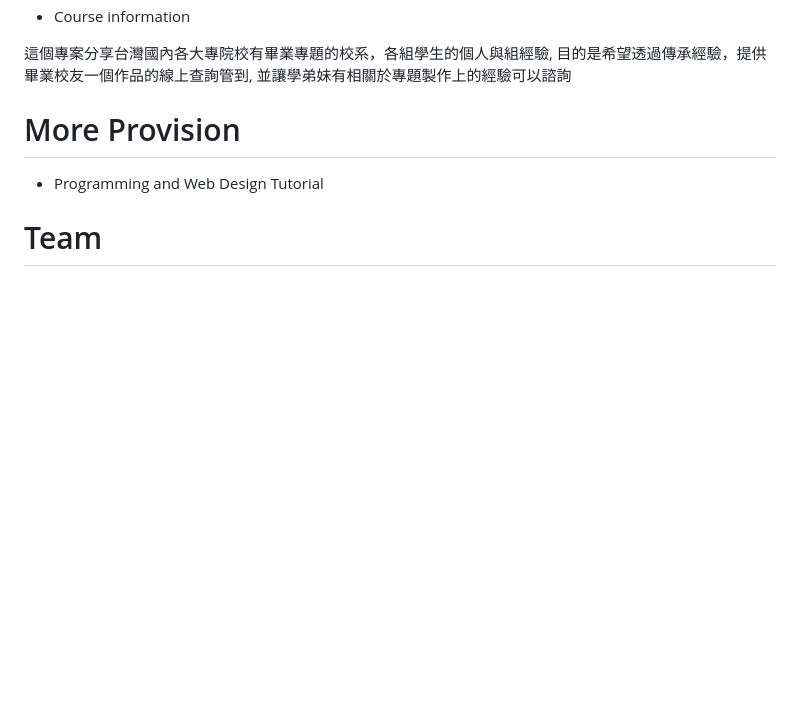
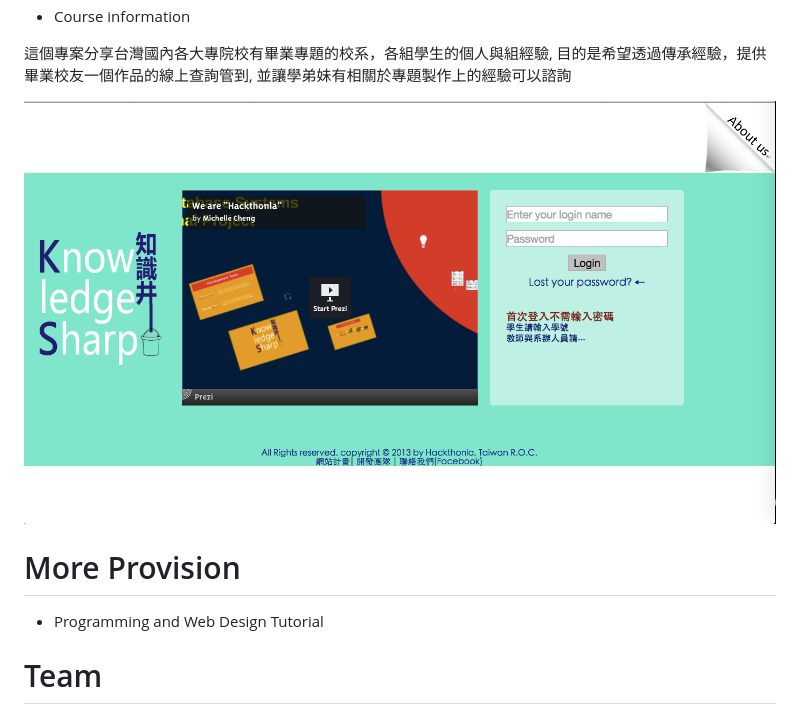
Before and after one commit to HackGen/Knowledge-Sharp, a Markdown page: README.md, the part around the change. Drawn GitHub-style; pictures changed too: picture/preview.png (added); blank space fills up the shorter version.

Commit message:
add preview photo

```diff
--- a/README.md
+++ b/README.md
@@ -7,6 +7,7 @@ This is a knowledge repository made for college student to share their own:
 
 這個專案分享台灣國內各大專院校有畢業專題的校系，各組學生的個人與組經驗, 目的是希望透過傳承經驗，提供畢業校友一個作品的線上查詢管到, 並讓學弟妹有相關於專題製作上的經驗可以諮詢
 
+![preview](picture/preview.png)
 
 More Provision
 ==============
```
Also changed, not shown: 2 other files.
